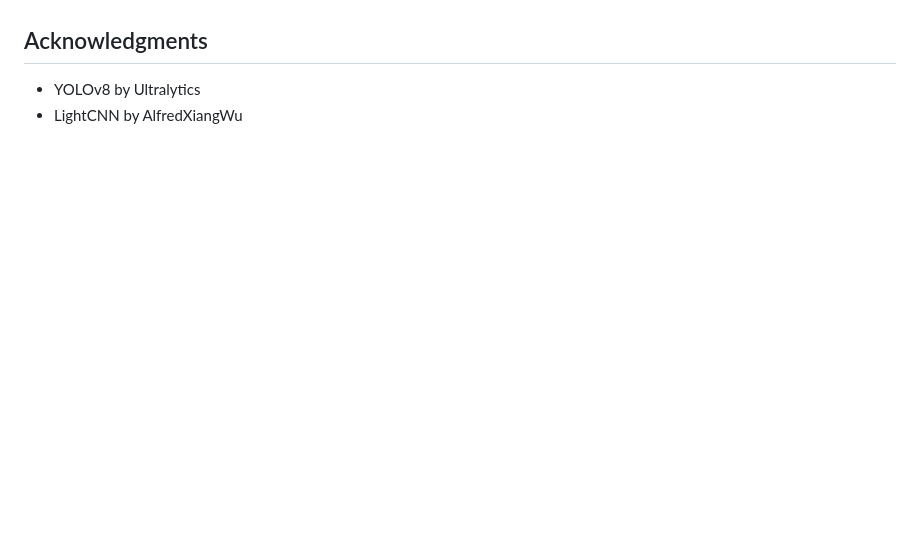
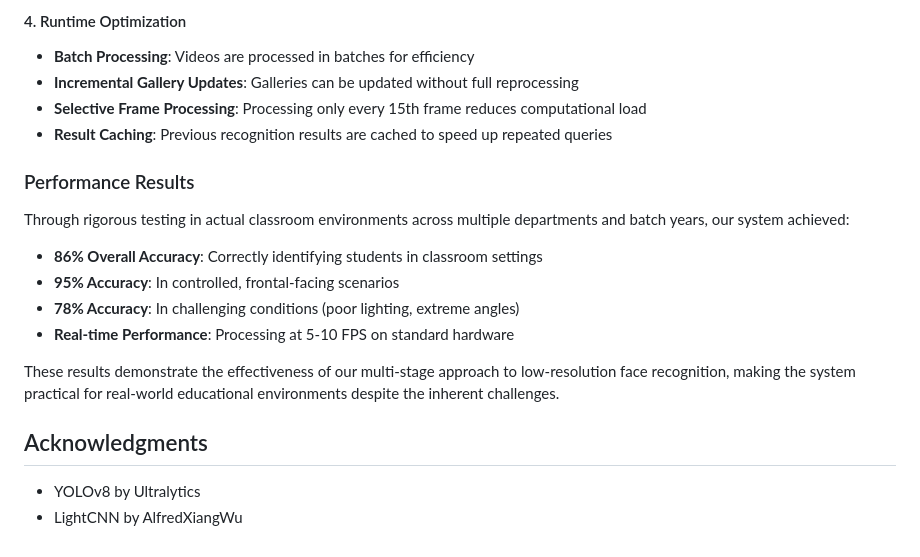
Before and after one commit to sudo-sidd/Student-FaceVault, a Markdown page: README.md, the part around one of its changes. Drawn GitHub-style; blank space fills up the shorter version.

Commit message:
Add section on overcoming low-resolution face recognition challenges in classrooms

```diff
--- a/README.md
+++ b/README.md
@@ -152,3 +232,21 @@ Face_data-application/
+#### 4. Runtime Optimization
+
+- **Batch Processing**: Videos are processed in batches for efficiency
+- **Incremental Gallery Updates**: Galleries can be updated without full reprocessing
+- **Selective Frame Processing**: Processing only every 15th frame reduces computational load
+- **Result Caching**: Previous recognition results are cached to speed up repeated queries
+
+### Performance Results
+
+Through rigorous testing in actual classroom environments across multiple departments and batch years, our system achieved:
+
+- **86% Overall Accuracy**: Correctly identifying students in classroom settings
+- **95% Accuracy**: In controlled, frontal-facing scenarios
+- **78% Accuracy**: In challenging conditions (poor lighting, extreme angles)
+- **Real-time Performance**: Processing at 5-10 FPS on standard hardware
+
+These results demonstrate the effectiveness of our multi-stage approach to low-resolution face recognition, making the system practical for real-world educational environments despite the inherent challenges.
+
 ## Acknowledgments
 
 - YOLOv8 by Ultralytics
```
Also changed, not shown: other parts of README.md (+80 -0 lines).
